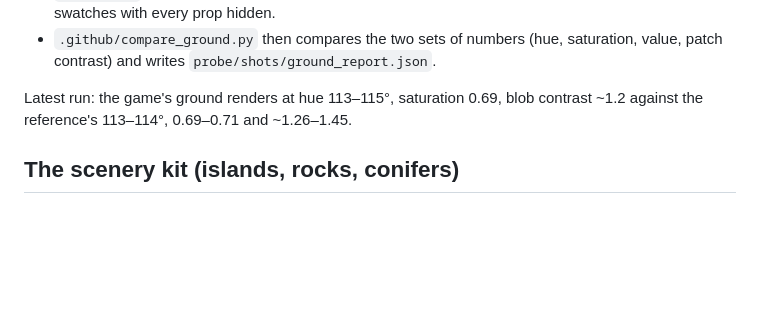
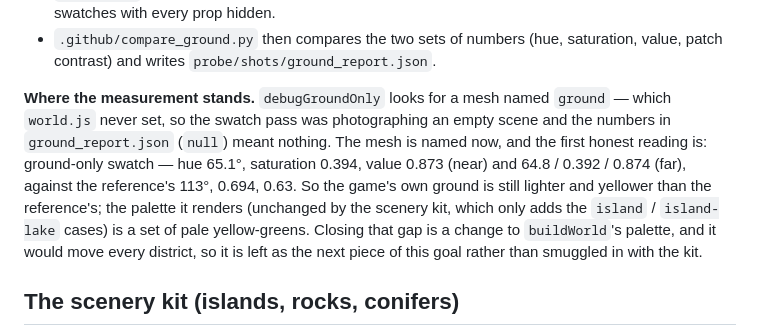
Before and after one commit to nivednarayan7777-star/open-world-game, a Markdown page: README.md, the part around the change. Drawn GitHub-style; blank space fills up the shorter version.

Commit message:
Docs: state the ground measurements honestly
debugGroundOnly looks for a mesh named ground, which world.js never set — so the
swatch pass was photographing an empty scene and reporting nulls. It is named
now, and the first real reading (hue 65, value 0.87 against the reference's 113
and 0.63) says the game's ground is still lighter and yellower than the
reference. The scenery kit did not touch that palette; closing the gap is the
next piece of the ground-match goal.

Co-authored-by: arena-agent <297053741+arena-agent@users.noreply.github.com>

```diff
--- a/README.md
+++ b/README.md
@@ -96,8 +96,17 @@ screenshotted headlessly, so "does it match?" is a measurement, not an opinion:
   saturation, value, patch contrast) and writes
   `probe/shots/ground_report.json`.
 
-Latest run: the game's ground renders at hue 113–115°, saturation 0.69, blob
-contrast ~1.2 against the reference's 113–114°, 0.69–0.71 and ~1.26–1.45.
+**Where the measurement stands.** `debugGroundOnly` looks for a mesh named
+`ground` — which `world.js` never set, so the swatch pass was photographing an
+empty scene and the numbers in `ground_report.json` (`null`) meant nothing. The
+mesh is named now, and the first honest reading is: ground-only swatch — hue
+65.1°, saturation 0.394, value 0.873 (near) and 64.8 / 0.392 / 0.874 (far),
+against the reference's 113°, 0.694, 0.63. So the game's own ground is still
+lighter and yellower than the reference's; the palette it renders (unchanged by
+the scenery kit, which only adds the `island` / `island-lake` cases) is a set of
+pale yellow-greens. Closing that gap is a change to `buildWorld`'s palette, and
+it would move every district, so it is left as the next piece of this goal
+rather than smuggled in with the kit.
 
 ## The scenery kit (islands, rocks, conifers)
 
```
